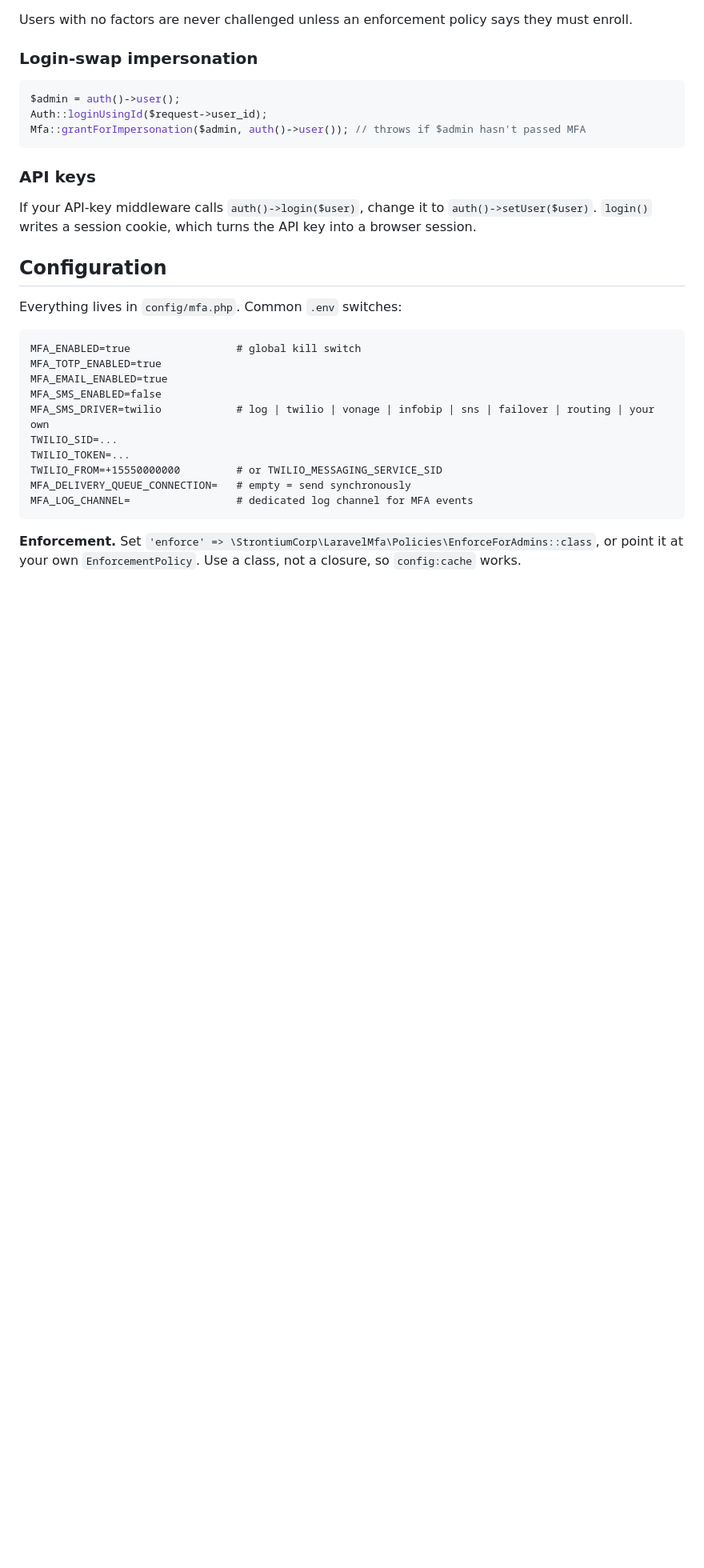
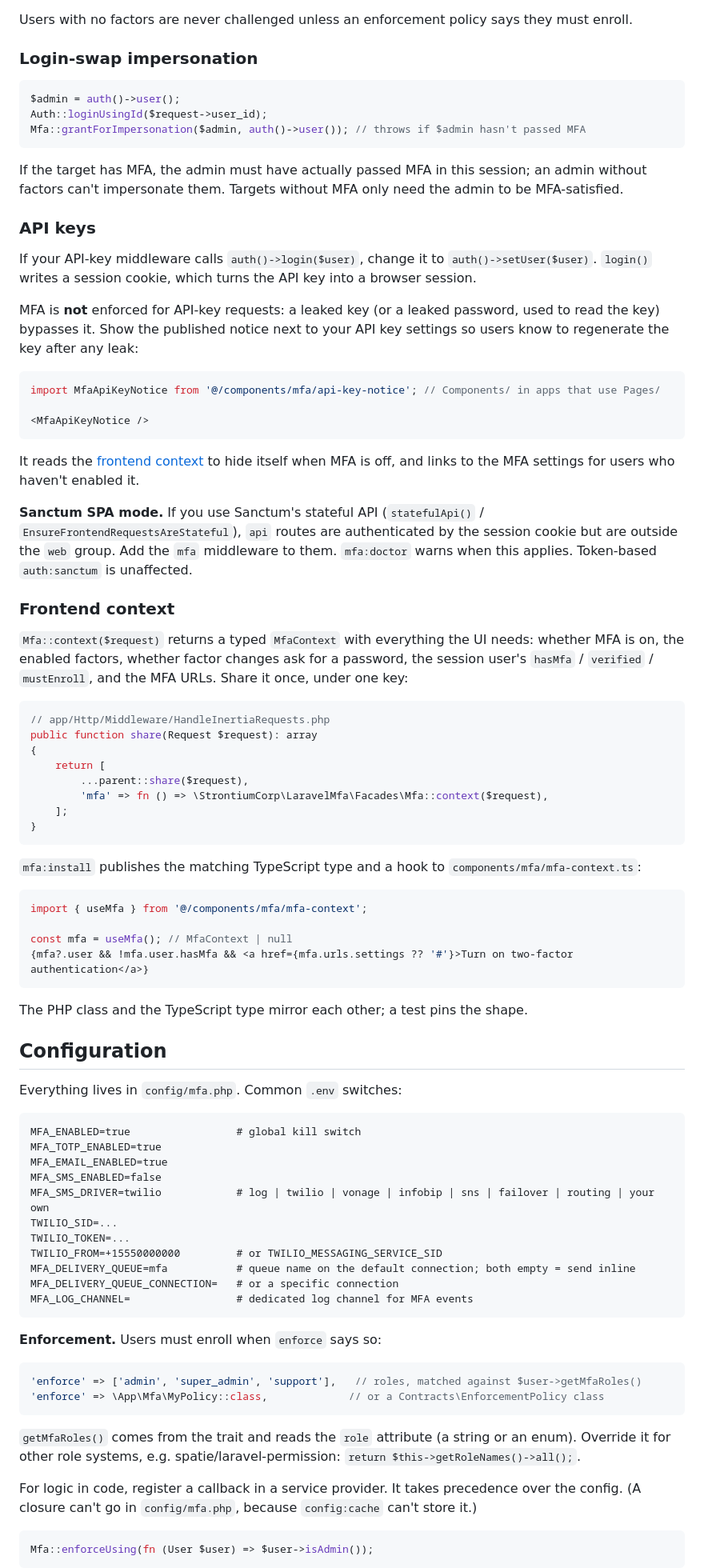
Before and after one commit to strontiumcorp/laravel-mfa, a Markdown page: README.md, the part around one of its changes. Shown at 80% size. Drawn GitHub-style; blank space fills up the shorter version.

Commit message:
docs: enforcement roles, frontend context, API key notice, queued delivery
README: role/closure enforcement, the shared MfaContext and useMfa(), the API key notice and the Sanctum SPA caveat, queue-name delivery, fail-open factor types, SMS timeouts/retries, redaction, the D9 impersonation rule, and a corrected loginUsingId() row.

json-mode.md: the 422 from regenerating recovery codes without a factor, and the Inertia full page visit after a challenge.

````diff
--- a/README.md
+++ b/README.md
@@ -64,9 +68,49 @@ Auth::loginUsingId($request->user_id);
 Mfa::grantForImpersonation($admin, auth()->user()); // throws if $admin hasn't passed MFA
 ```
 
+If the target has MFA, the admin must have actually passed MFA in this session; an admin without factors can't impersonate them. Targets without MFA only need the admin to be MFA-satisfied.
+
 ### API keys
 
 If your API-key middleware calls `auth()->login($user)`, change it to `auth()->setUser($user)`. `login()` writes a session cookie, which turns the API key into a browser session.
+
+MFA is **not** enforced for API-key requests: a leaked key (or a leaked password, used to read the key) bypasses it. Show the published notice next to your API key settings so users know to regenerate the key after any leak:
+
+```tsx
+import MfaApiKeyNotice from '@/components/mfa/api-key-notice'; // Components/ in apps that use Pages/
+
+<MfaApiKeyNotice />
+```
+
+It reads the [frontend context](#frontend-context) to hide itself when MFA is off, and links to the MFA settings for users who haven't enabled it.
+
+**Sanctum SPA mode.** If you use Sanctum's stateful API (`statefulApi()` / `EnsureFrontendRequestsAreStateful`), `api` routes are authenticated by the session cookie but are outside the `web` group. Add the `mfa` middleware to them. `mfa:doctor` warns when this applies. Token-based `auth:sanctum` is unaffected.
+
+### Frontend context
+
+`Mfa::context($request)` returns a typed `MfaContext` with everything the UI needs: whether MFA is on, the enabled factors, whether factor changes ask for a password, the session user's `hasMfa` / `verified` / `mustEnroll`, and the MFA URLs. Share it once, under one key:
+
+```php
+// app/Http/Middleware/HandleInertiaRequests.php
+public function share(Request $request): array
+{
+    return [
+        ...parent::share($request),
+        'mfa' => fn () => \StrontiumCorp\LaravelMfa\Facades\Mfa::context($request),
+    ];
+}
+```
+
+`mfa:install` publishes the matching TypeScript type and a hook to `components/mfa/mfa-context.ts`:
+
+```tsx
+import { useMfa } from '@/components/mfa/mfa-context';
+
+const mfa = useMfa(); // MfaContext | null
+{mfa?.user && !mfa.user.hasMfa && <a href={mfa.urls.settings ?? '#'}>Turn on two-factor authentication</a>}
+```
+
+The PHP class and the TypeScript type mirror each other; a test pins the shape.
 
 ## Configuration
 
@@ -81,8 +125,23 @@ MFA_SMS_DRIVER=twilio            # log | twilio | vonage | infobip | sns | failo
 TWILIO_SID=...
 TWILIO_TOKEN=...
 TWILIO_FROM=+15550000000         # or TWILIO_MESSAGING_SERVICE_SID
-MFA_DELIVERY_QUEUE_CONNECTION=   # empty = send synchronously
+MFA_DELIVERY_QUEUE=mfa           # queue name on the default connection; both empty = send inline
+MFA_DELIVERY_QUEUE_CONNECTION=   # or a specific connection
 MFA_LOG_CHANNEL=                 # dedicated log channel for MFA events
 ```
 
-**Enforcement.** Set `'enforce' => \StrontiumCorp\LaravelMfa\Policies\EnforceForAdmins::class`, or point it at your own `EnforcementPolicy`. Use a class, not a closure, so `config:cache` works.
+**Enforcement.** Users must enroll when `enforce` says so:
+
+```php
+'enforce' => ['admin', 'super_admin', 'support'],   // roles, matched against $user->getMfaRoles()
+'enforce' => \App\Mfa\MyPolicy::class,             // or a Contracts\EnforcementPolicy class
+```
+
+`getMfaRoles()` comes from the trait and reads the `role` attribute (a string or an enum). Override it for other role systems, e.g. spatie/laravel-permission: `return $this->getRoleNames()->all();`.
+
+For logic in code, register a callback in a service provider. It takes precedence over the config. (A closure can't go in `config/mfa.php`, because `config:cache` can't store it.)
+
+```php
+Mfa::enforceUsing(fn (User $user) => $user->isAdmin());
+```
+
````
Also changed, not shown: other parts of README.md (+11 -3 lines), docs/json-mode.md (+3 -1 lines).
